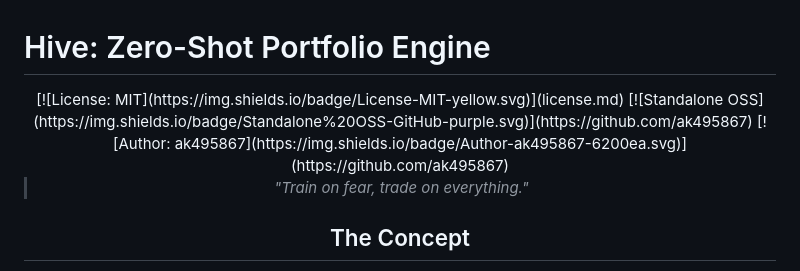
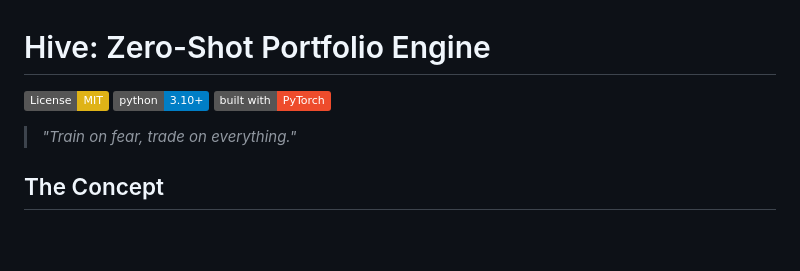
Before and after one commit to ak495867/Hive, a Markdown page: Readme.md, the part around the change. Drawn GitHub-style; badges without logos; blank space fills up the shorter version.

Commit message:
Revise badges in Readme.md
Updated badge links and added Python and PyTorch badges.

```diff
--- a/Readme.md
+++ b/Readme.md
@@ -1,9 +1,7 @@
 # Hive: Zero-Shot Portfolio Engine
-<div align="center">
-[![License: MIT](https://img.shields.io/badge/License-MIT-yellow.svg)](license.md)
-[![Standalone OSS](https://img.shields.io/badge/Standalone%20OSS-GitHub-purple.svg)](https://github.com/ak495867)
-[![Author: ak495867](https://img.shields.io/badge/Author-ak495867-6200ea.svg)](https://github.com/ak495867)
-
+[![License: MIT](https://img.shields.io/badge/License-MIT-yellow.svg)](LICENSE)
+[![Python](https://img.shields.io/badge/python-3.10%2B-blue.svg)](https://www.python.org/downloads/)
+[![PyTorch](https://img.shields.io/badge/built%20with-PyTorch-EE4C2C.svg)](https://pytorch.org/)
 > *"Train on fear, trade on everything."*
 
 ## The Concept
```
